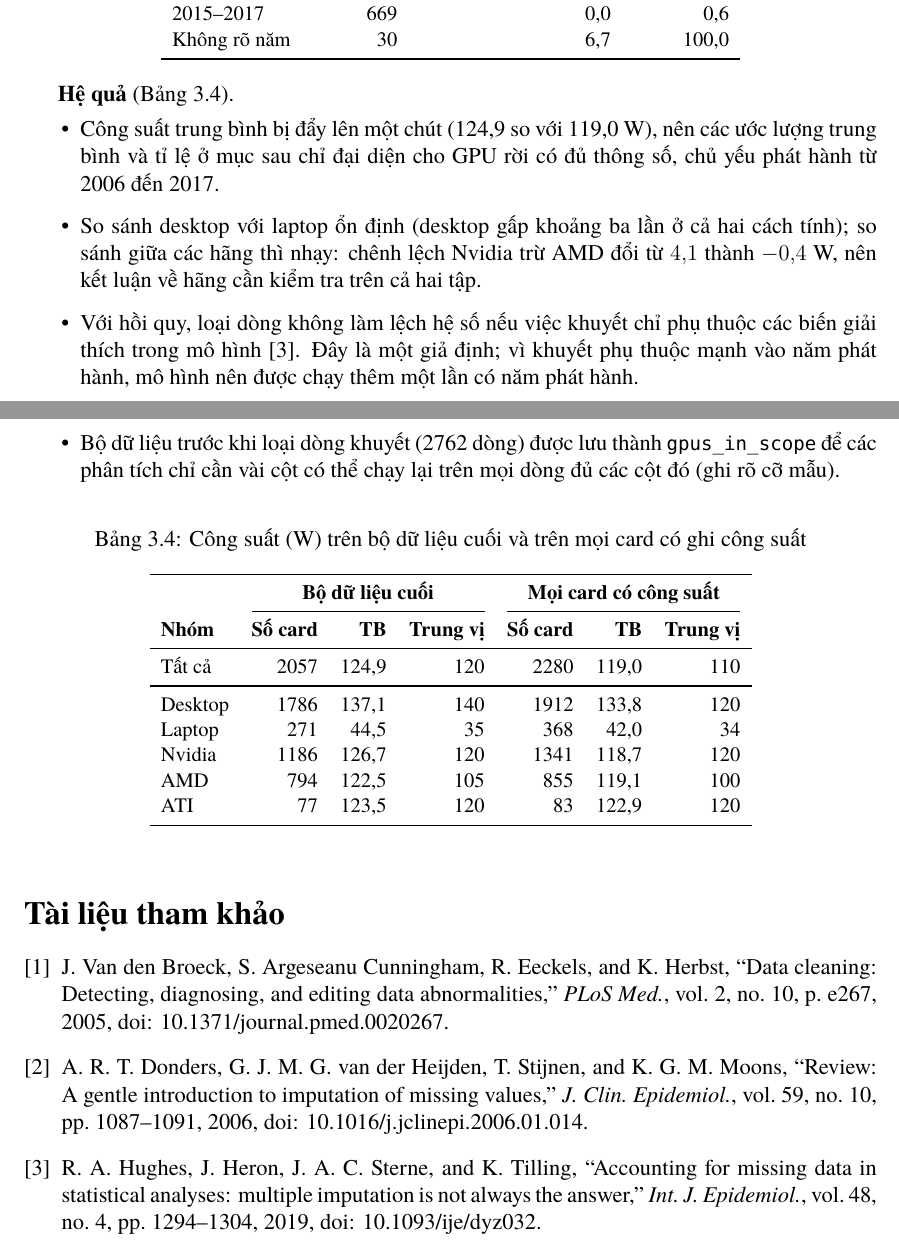
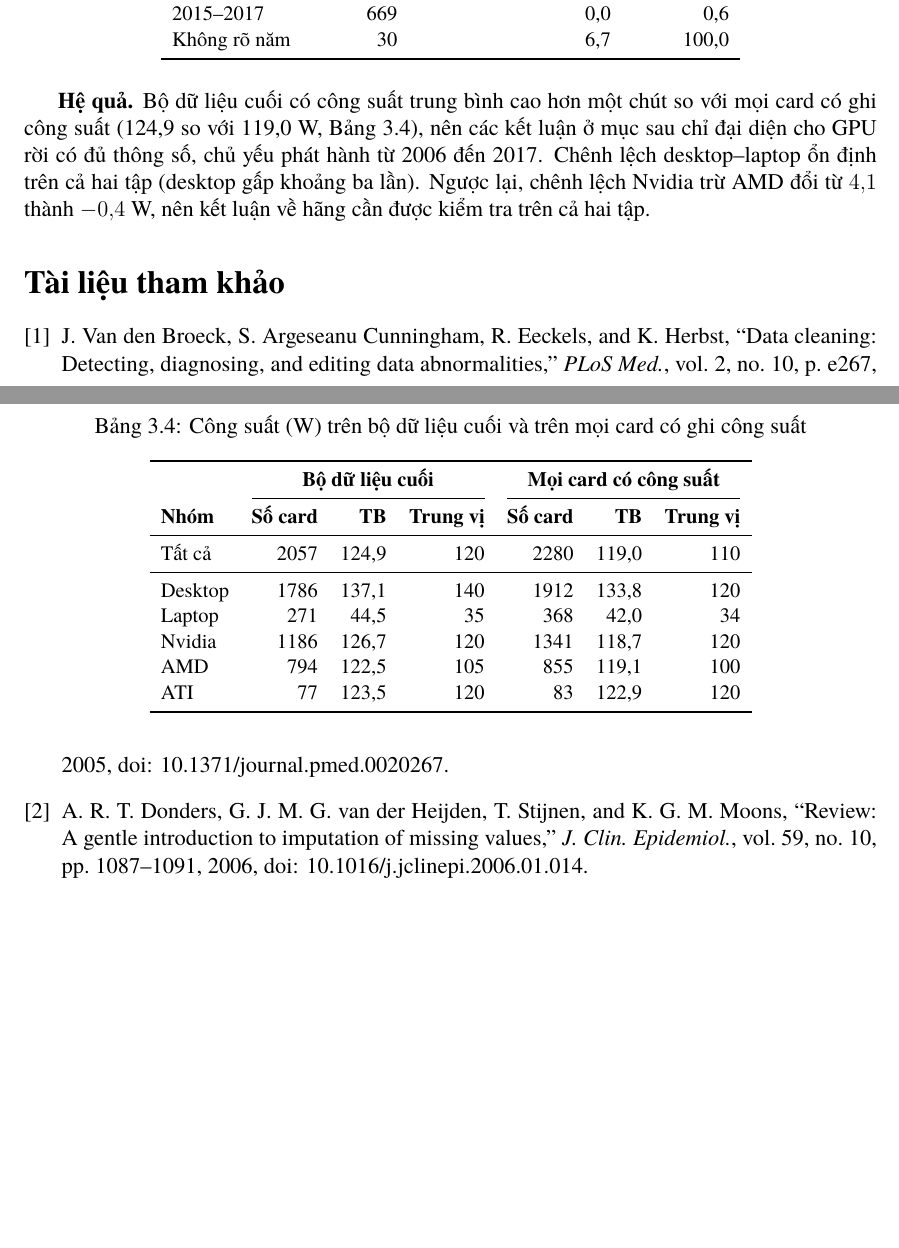
Before and after one commit to phucnguyen1605/gpu-power-analysis, a LaTeX document (report/preview_section3_short.tex, which reads report/sections/03_preprocessing_short.tex): two parts of pages 4 and 5 of 5, joined at a grey line, cut so that both start at the same text, the shorter picture padded with empty space. Compiled offline with XeLaTeX; a missing font is replaced by an installed copy or a similar font.

Commit message:
docs: remove unused citation and update bibliography in section 3 report preview

```diff
--- a/report/preview_section3_short.tex
+++ b/report/preview_section3_short.tex
@@ -45,9 +45,5 @@
     K.~G.~M. Moons, ``Review: A gentle introduction to imputation of missing values,''
     \emph{J. Clin. Epidemiol.}, vol.~59, no.~10, pp.~1087--1091, 2006,
     doi: 10.1016/j.jclinepi.2006.01.014.
-  \bibitem{hughes2019} R.~A. Hughes, J.~Heron, J.~A.~C. Sterne, and K.~Tilling,
-    ``Accounting for missing data in statistical analyses: multiple imputation is not
-    always the answer,'' \emph{Int. J. Epidemiol.}, vol.~48, no.~4, pp.~1294--1304, 2019,
-    doi: 10.1093/ije/dyz032.
 \end{thebibliography}
 \end{document}
--- a/report/sections/03_preprocessing_short.tex
+++ b/report/sections/03_preprocessing_short.tex
@@ -279,22 +279,12 @@ năm 2006, và các dòng có công suất nhưng bị loại có công suất t
 \end{table}
 
 
-\textbf{Hệ quả} (Bảng~\ref{tab:power-groups}).
-\begin{itemize}
-  \item Công suất trung bình bị đẩy lên một chút (\PreFinalPowerMean{} so với
-    \PreAllPowerMean~W), nên các ước lượng trung bình và tỉ lệ ở mục sau chỉ đại diện cho
-    GPU rời có đủ thông số, chủ yếu phát hành từ 2006 đến \PreReleaseYearMax.
-  \item So sánh desktop với laptop ổn định (desktop gấp khoảng ba lần ở cả hai cách tính);
-    so sánh giữa các hãng thì nhạy: chênh lệch Nvidia trừ AMD đổi từ
-    $\PreNvidiaMinusAmdFinal$ thành $\PreNvidiaMinusAmdAll$~W, nên kết luận về hãng cần
-    kiểm tra trên cả hai tập.
-  \item Với hồi quy, loại dòng không làm lệch hệ số nếu việc khuyết chỉ phụ thuộc các biến
-    giải thích trong mô hình \cite{hughes2019}. Đây là một giả định; vì khuyết phụ thuộc
-    mạnh vào năm phát hành, mô hình nên được chạy thêm một lần có năm phát hành.
-  \item Bộ dữ liệu trước khi loại dòng khuyết (\PreRowsScoped{} dòng) được lưu thành
-    \texttt{gpus\_in\_scope} để các phân tích chỉ cần vài cột có thể chạy lại trên mọi
-    dòng đủ các cột đó (ghi rõ cỡ mẫu).
-\end{itemize}
+\textbf{Hệ quả.} Bộ dữ liệu cuối có công suất trung bình cao hơn một chút so với mọi card
+có ghi công suất (\PreFinalPowerMean{} so với \PreAllPowerMean~W, Bảng~\ref{tab:power-groups}),
+nên các kết luận ở mục sau chỉ đại diện cho GPU rời có đủ thông số, chủ yếu phát hành từ
+2006 đến \PreReleaseYearMax. Chênh lệch desktop--laptop ổn định trên cả hai tập (desktop
+gấp khoảng ba lần). Ngược lại, chênh lệch Nvidia trừ AMD đổi từ $\PreNvidiaMinusAmdFinal$
+thành $\PreNvidiaMinusAmdAll$~W, nên kết luận về hãng cần được kiểm tra trên cả hai tập.
 
 \begin{table}[htbp]
   \centering
```
Also changed, not shown: report/preview_section3_short.pdf, report/preview_section3_short.tex (4 more changed lines).
